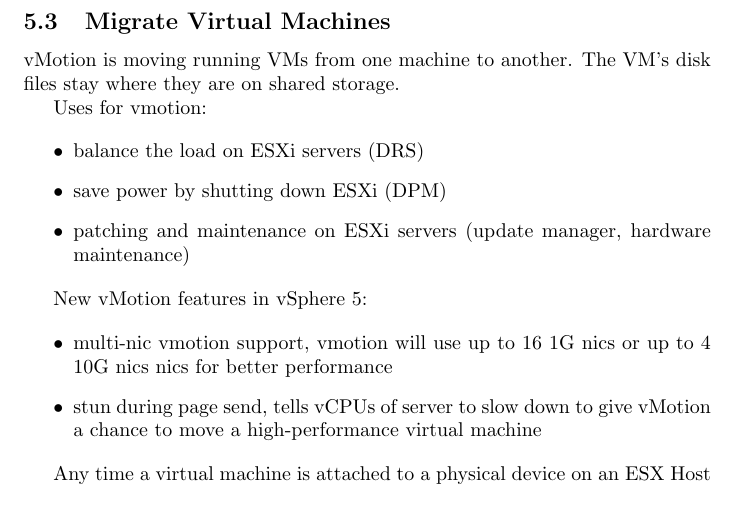
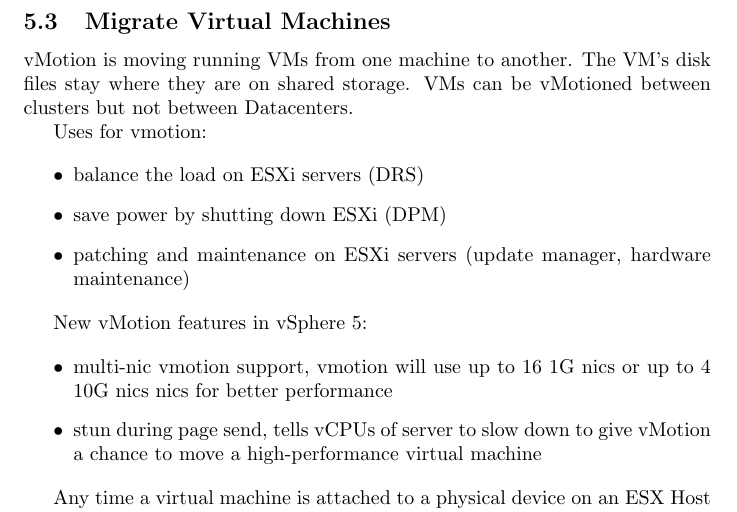
Before and after one commit to mmb/vcp_notes, a LaTeX document (vcp.tex, which reads 5.4_migrate_virtual_machines.tex): part of page 73 of 98, cut so that both start at the same text. Compiled offline with pdfLaTeX.

Commit message:
add vmotion boundaries

```diff
--- a/5.4_migrate_virtual_machines.tex
+++ b/5.4_migrate_virtual_machines.tex
@@ -1,7 +1,8 @@
 \subsection{Migrate Virtual Machines}
 
 vMotion is moving running VMs from one machine to another. The VM's disk files
-stay where they are on shared storage.
+stay where they are on shared storage. VMs can be vMotioned between clusters
+but not between Datacenters.
 
 Uses for vmotion:
 
```
